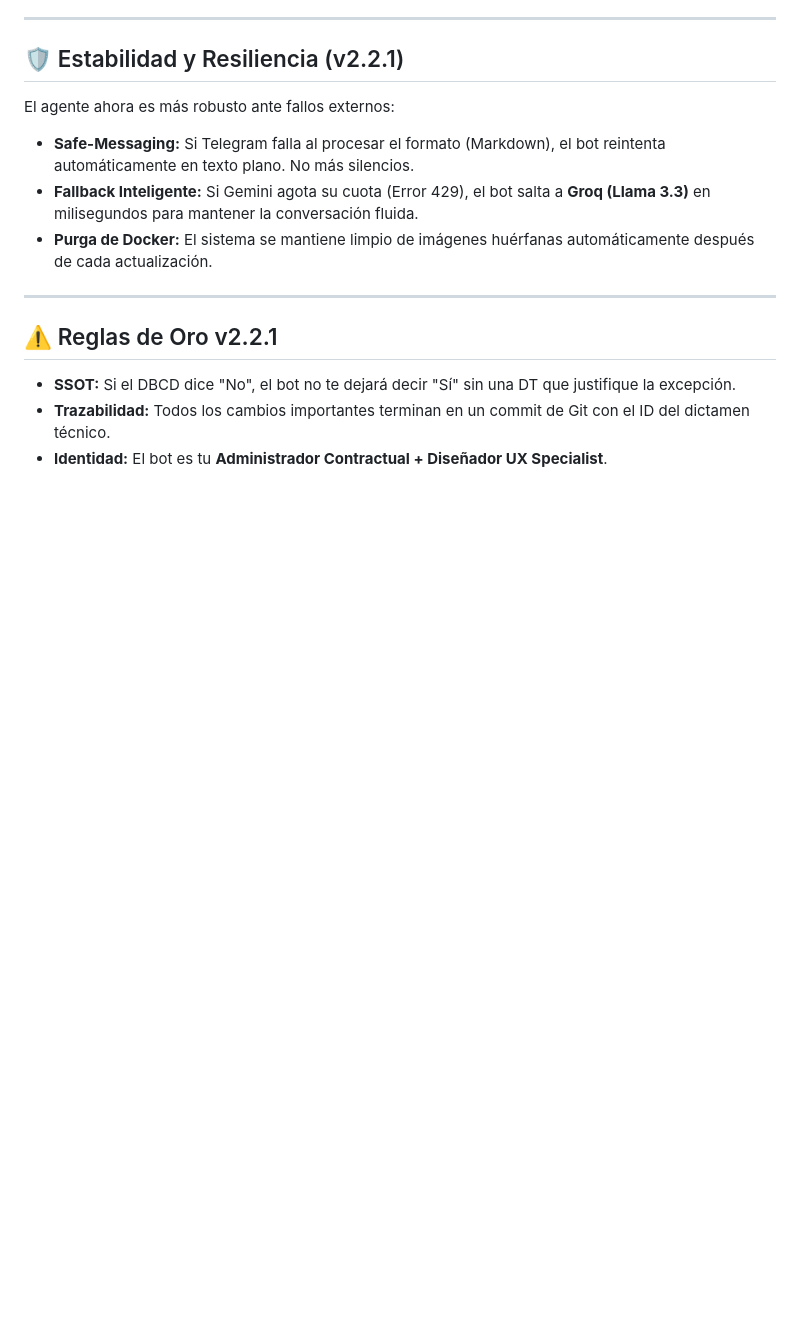
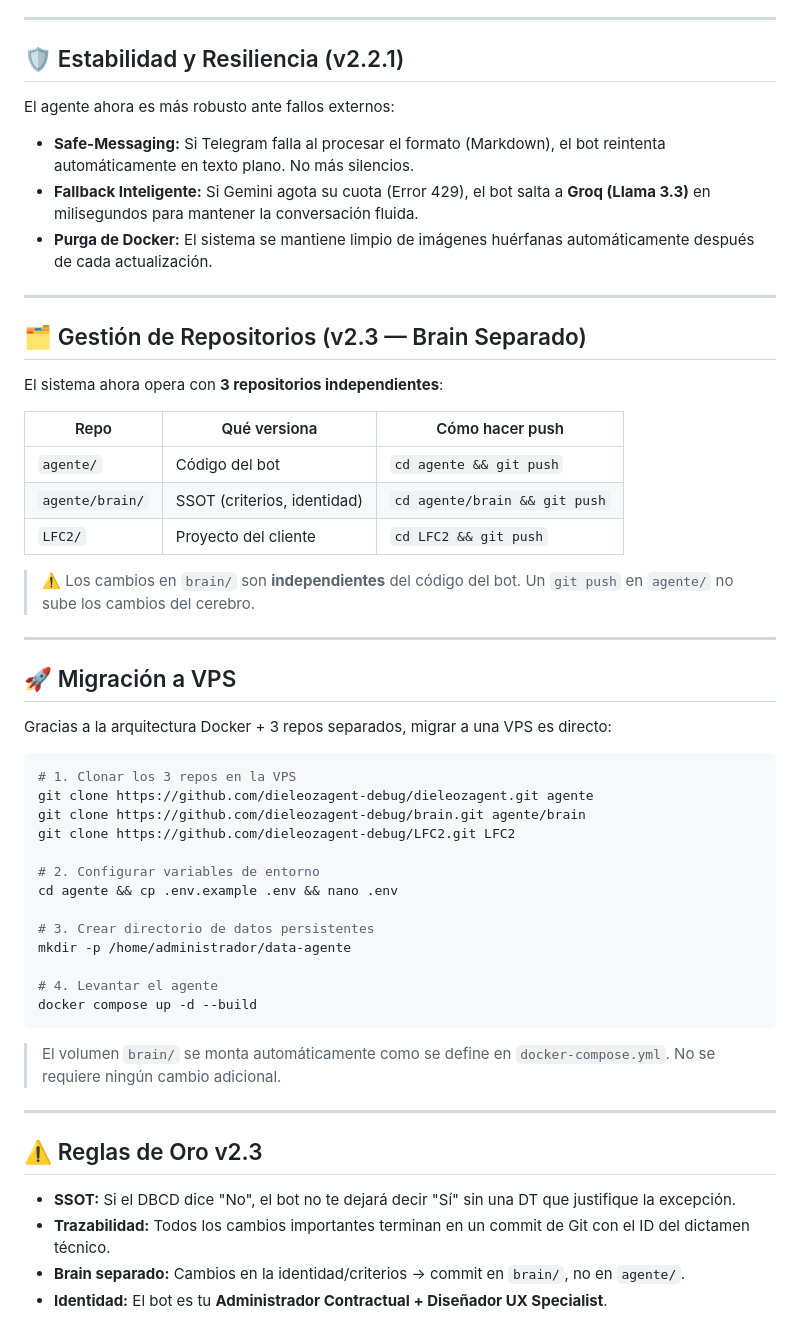
Before and after one commit to dieleozagent-debug/dieleozagent, a Markdown page: docs/manual_uso.md, the part around the change. GitHub-like rendering; blank space fills up the shorter version.

Commit message:
docs: actualizar manual_uso v2.3 — brain separado + guía migración VPS

````diff
--- a/docs/manual_uso.md
+++ b/docs/manual_uso.md
@@ -59,7 +59,46 @@ El agente ahora es más robusto ante fallos externos:
 
 ---
 
-## ⚠️ Reglas de Oro v2.2.1
+## 🗂️ Gestión de Repositorios (v2.3 — Brain Separado)
+
+El sistema ahora opera con **3 repositorios independientes**:
+
+| Repo | Qué versiona | Cómo hacer push |
+|------|-------------|------------------|
+| `agente/` | Código del bot | `cd agente && git push` |
+| `agente/brain/` | SSOT (criterios, identidad) | `cd agente/brain && git push` |
+| `LFC2/` | Proyecto del cliente | `cd LFC2 && git push` |
+
+> ⚠️ Los cambios en `brain/` son **independientes** del código del bot. Un `git push` en `agente/` no sube los cambios del cerebro.
+
+---
+
+## 🚀 Migración a VPS
+
+Gracias a la arquitectura Docker + 3 repos separados, migrar a una VPS es directo:
+
+```bash
+# 1. Clonar los 3 repos en la VPS
+git clone https://github.com/dieleozagent-debug/dieleozagent.git agente
+git clone https://github.com/dieleozagent-debug/brain.git agente/brain
+git clone https://github.com/dieleozagent-debug/LFC2.git LFC2
+
+# 2. Configurar variables de entorno
+cd agente && cp .env.example .env && nano .env
+
+# 3. Crear directorio de datos persistentes
+mkdir -p /home/administrador/data-agente
+
+# 4. Levantar el agente
+docker compose up -d --build
+```
+
+> El volumen `brain/` se monta automáticamente como se define en `docker-compose.yml`. No se requiere ningún cambio adicional.
+
+---
+
+## ⚠️ Reglas de Oro v2.3
 *   **SSOT:** Si el DBCD dice "No", el bot no te dejará decir "Sí" sin una DT que justifique la excepción.
 *   **Trazabilidad:** Todos los cambios importantes terminan en un commit de Git con el ID del dictamen técnico.
+*   **Brain separado:** Cambios en la identidad/criterios → commit en `brain/`, no en `agente/`.
 *   **Identidad:** El bot es tu **Administrador Contractual + Diseñador UX Specialist**.
````
